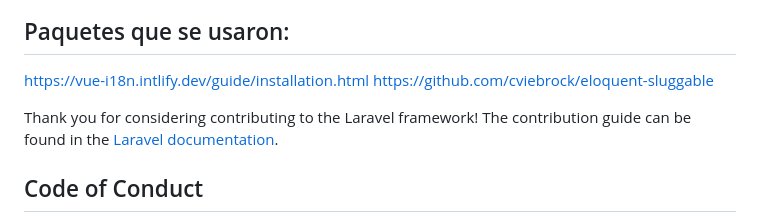
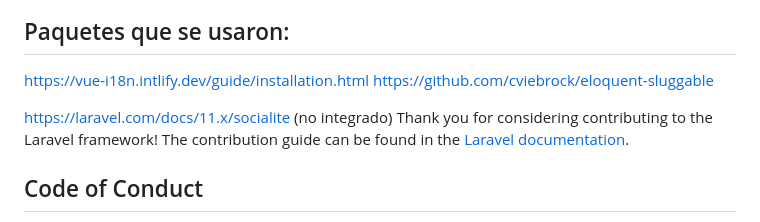
Before and after one commit to codebyDanielDev/test-jetstream, a Markdown page: README.md, the part around the change. GitHub-like rendering.

```diff
--- a/README.md
+++ b/README.md
@@ -210,6 +210,7 @@ We would like to extend our thanks to the following sponsors for funding Laravel
 https://vue-i18n.intlify.dev/guide/installation.html
 https://github.com/cviebrock/eloquent-sluggable
 
+https://laravel.com/docs/11.x/socialite (no integrado)
 Thank you for considering contributing to the Laravel framework! The contribution guide can be found in the [Laravel documentation](https://laravel.com/docs/contributions).
 
 ## Code of Conduct
```
